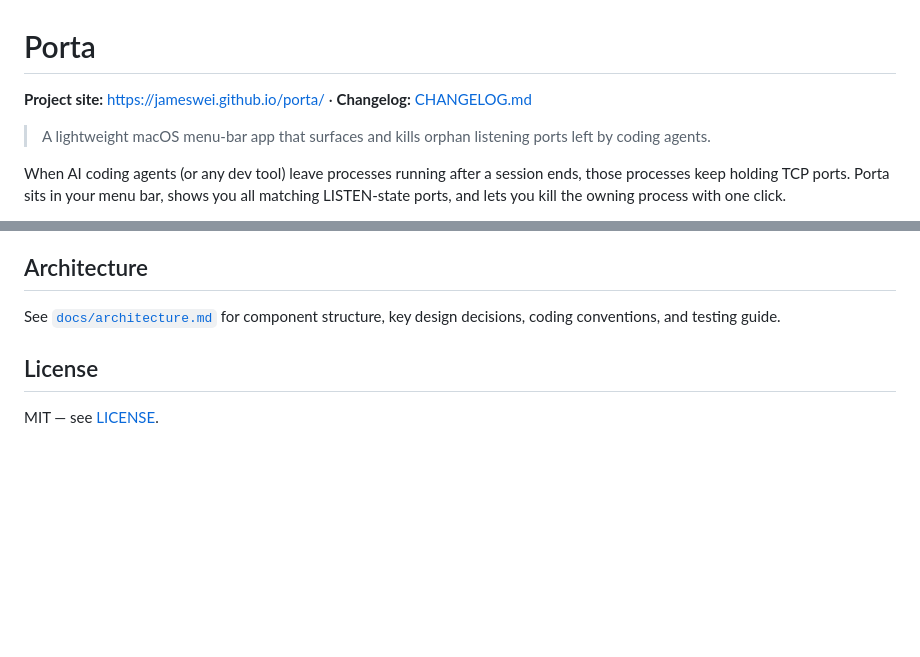
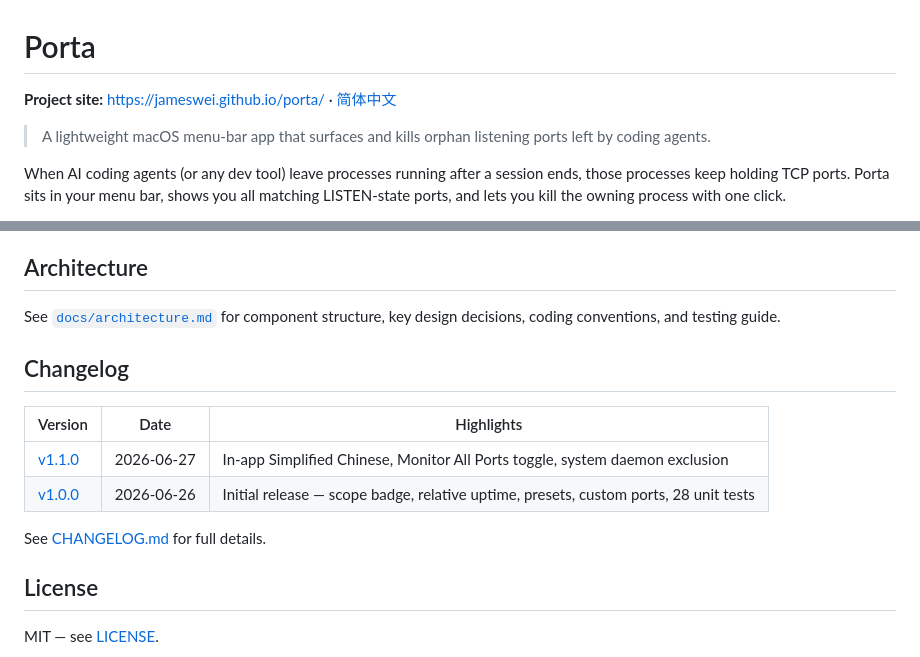
Before and after one commit to jameswei/porta, a Markdown page: README.md, 2 parts joined by grey strips. Rendered like a GitHub page; blank space fills up the shorter version.

```diff
--- a/README.md
+++ b/README.md
@@ -1,6 +1,6 @@
 # Porta
 
-**Project site:** https://jameswei.github.io/porta/ · **Changelog:** [CHANGELOG.md](./CHANGELOG.md)
+**Project site:** https://jameswei.github.io/porta/ · [简体中文](./README.zh-CN.md)
 
 > A lightweight macOS menu-bar app that surfaces and kills orphan listening ports left by coding agents.
 
@@ -83,6 +83,15 @@ open /path/to/Porta.app
 
 See [`docs/architecture.md`](./docs/architecture.md) for component structure, key design decisions, coding conventions, and testing guide.
 
+## Changelog
+
+| Version | Date | Highlights |
+|---------|------|------------|
+| [v1.1.0](./CHANGELOG.md#110---2026-06-27) | 2026-06-27 | In-app Simplified Chinese, Monitor All Ports toggle, system daemon exclusion |
+| [v1.0.0](./CHANGELOG.md#100---2026-06-26) | 2026-06-26 | Initial release — scope badge, relative uptime, presets, custom ports, 28 unit tests |
+
+See [CHANGELOG.md](./CHANGELOG.md) for full details.
+
 ## License
 
 MIT — see [LICENSE](./LICENSE).
```
Also changed, not shown: README.zh-CN.md (added, +97 -0 lines).
